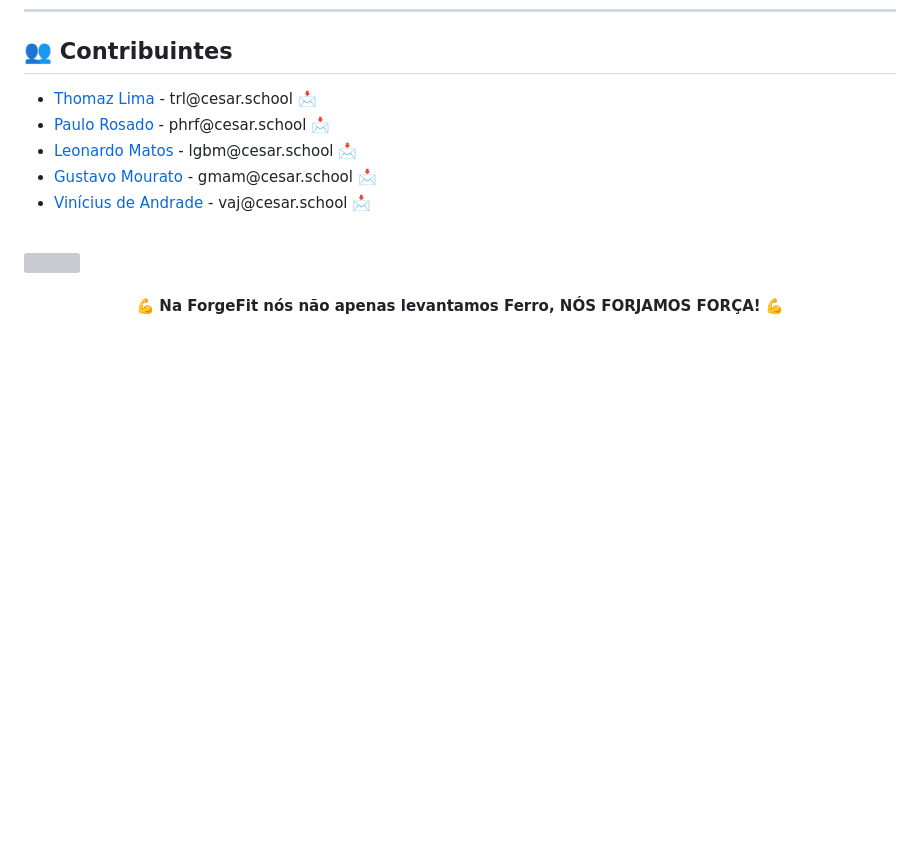
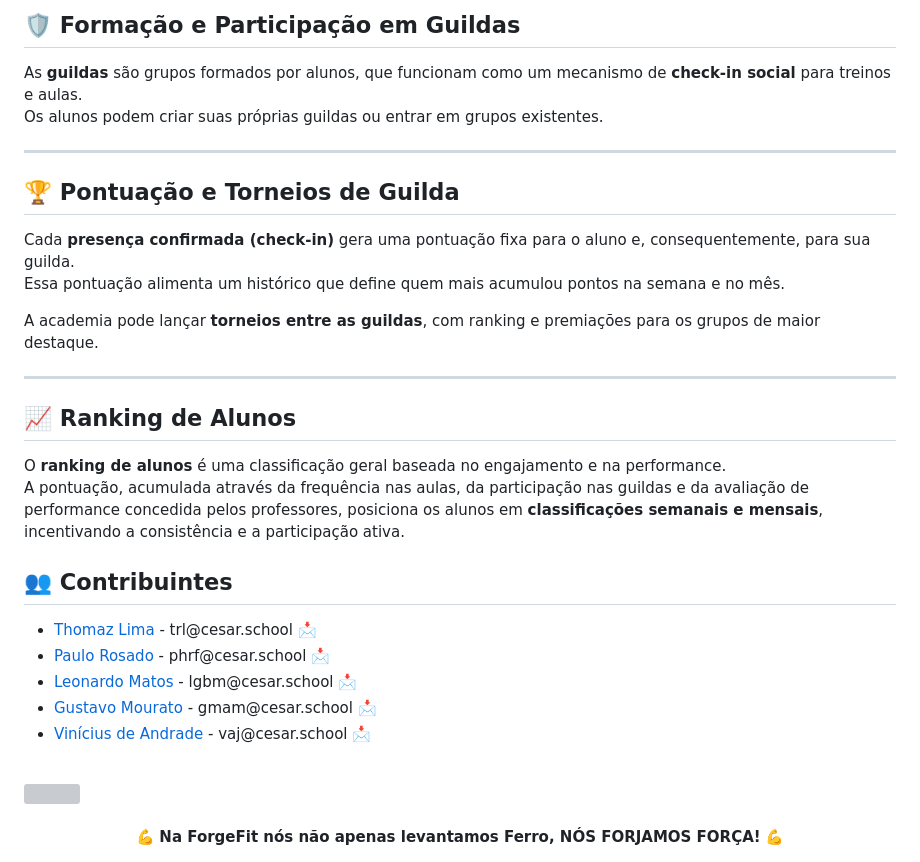
Before and after one commit to Thomazrlima/ForgeFit, a Markdown page: README.md, the part around one of its changes. Drawn GitHub-style; folded sections open; blank space fills up the shorter version; grey boxes are pictures that could not be loaded.

Commit message:
Domínio de Negócio da Academia no README.md

```diff
--- a/README.md
+++ b/README.md
@@ -123,3 +182,23 @@ https://github.com/user-attachments/assets/db85e843-5f2e-4016-97b2-3882f07513c1
+## 🛡️ Formação e Participação em Guildas
+As **guildas** são grupos formados por alunos, que funcionam como um mecanismo de **check-in social** para treinos e aulas.
+Os alunos podem criar suas próprias guildas ou entrar em grupos existentes.
+
+---
+
+## 🏆 Pontuação e Torneios de Guilda
+Cada **presença confirmada (check-in)** gera uma pontuação fixa para o aluno e, consequentemente, para sua guilda.
+Essa pontuação alimenta um histórico que define quem mais acumulou pontos na semana e no mês.
+
+A academia pode lançar **torneios entre as guildas**, com ranking e premiações para os grupos de maior destaque.
+
+---
+
+## 📈 Ranking de Alunos
+O **ranking de alunos** é uma classificação geral baseada no engajamento e na performance.
+A pontuação, acumulada através da frequência nas aulas, da participação nas guildas e da avaliação de performance concedida pelos professores, posiciona os alunos em **classificações semanais e mensais**, incentivando a consistência e a participação ativa.
+
+</details>
+
 ## 👥 Contribuintes
 
 <ul>
```
Also changed, not shown: other parts of README.md (+59 -0 lines).
